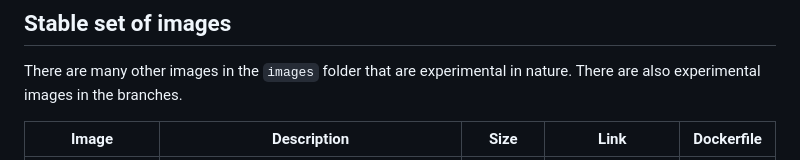
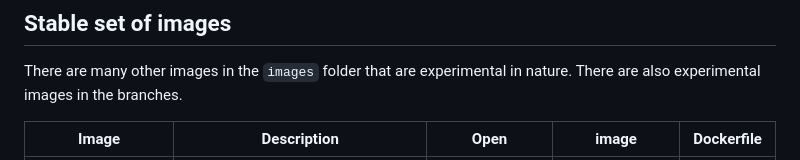
Before and after one commit to nmfs-opensci/container-images, a Markdown page: README.md, the part around the change printed below. GitHub-like rendering.

```diff
--- a/README.md
+++ b/README.md
@@ -10,5 +10,5 @@ These are a collection of container images to provide standardized environments
 
 There are many other images in the `images` folder that are experimental in nature. There are also experimental images in the branches.
 
-| Image      | Description  | Size  | Link  | Dockerfile  |
+| Image      | Description  | Open  | image  | Dockerfile  |
 |-----------|---------------------------|-----------|-----------|-----------|
```
Also changed, not shown: other parts of README.md (+2 -2 lines).
